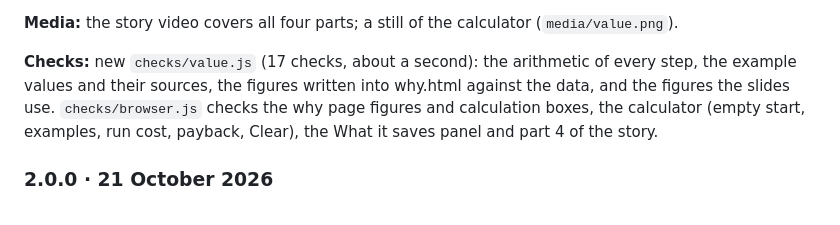
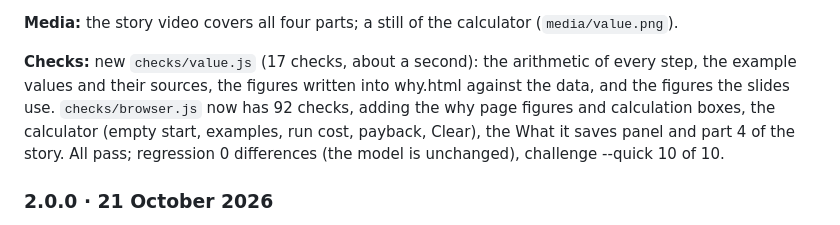
Before and after one commit to fintlp/jet-flush-model, a Markdown page: README.md, the part around the change. Drawn GitHub-style.

Commit message:
Preview 2.1: check counts (browser 92/92, value 17/17)
Co-Authored-By: Claude Opus 5.5 <noreply@anthropic.com>
Claude-Session: https://claude.ai/code/session_0111jbqwxBtsz7yn61N9Bh1U

```diff
--- a/README.md
+++ b/README.md
@@ -160,7 +160,7 @@ Version 2.1 explains to managers what a faster design loop is worth and how each
 
 **Media:** the story video covers all four parts; a still of the calculator (`media/value.png`).
 
-**Checks:** new `checks/value.js` (17 checks, about a second): the arithmetic of every step, the example values and their sources, the figures written into why.html against the data, and the figures the slides use. `checks/browser.js` checks the why page figures and calculation boxes, the calculator (empty start, examples, run cost, payback, Clear), the What it saves panel and part 4 of the story.
+**Checks:** new `checks/value.js` (17 checks, about a second): the arithmetic of every step, the example values and their sources, the figures written into why.html against the data, and the figures the slides use. `checks/browser.js` now has 92 checks, adding the why page figures and calculation boxes, the calculator (empty start, examples, run cost, payback, Clear), the What it saves panel and part 4 of the story. All pass; regression 0 differences (the model is unchanged), challenge --quick 10 of 10.
 
 
 ### 2.0.0 · 21 October 2026
```
Also changed, not shown: checks/README.md (+1 -1 lines).
